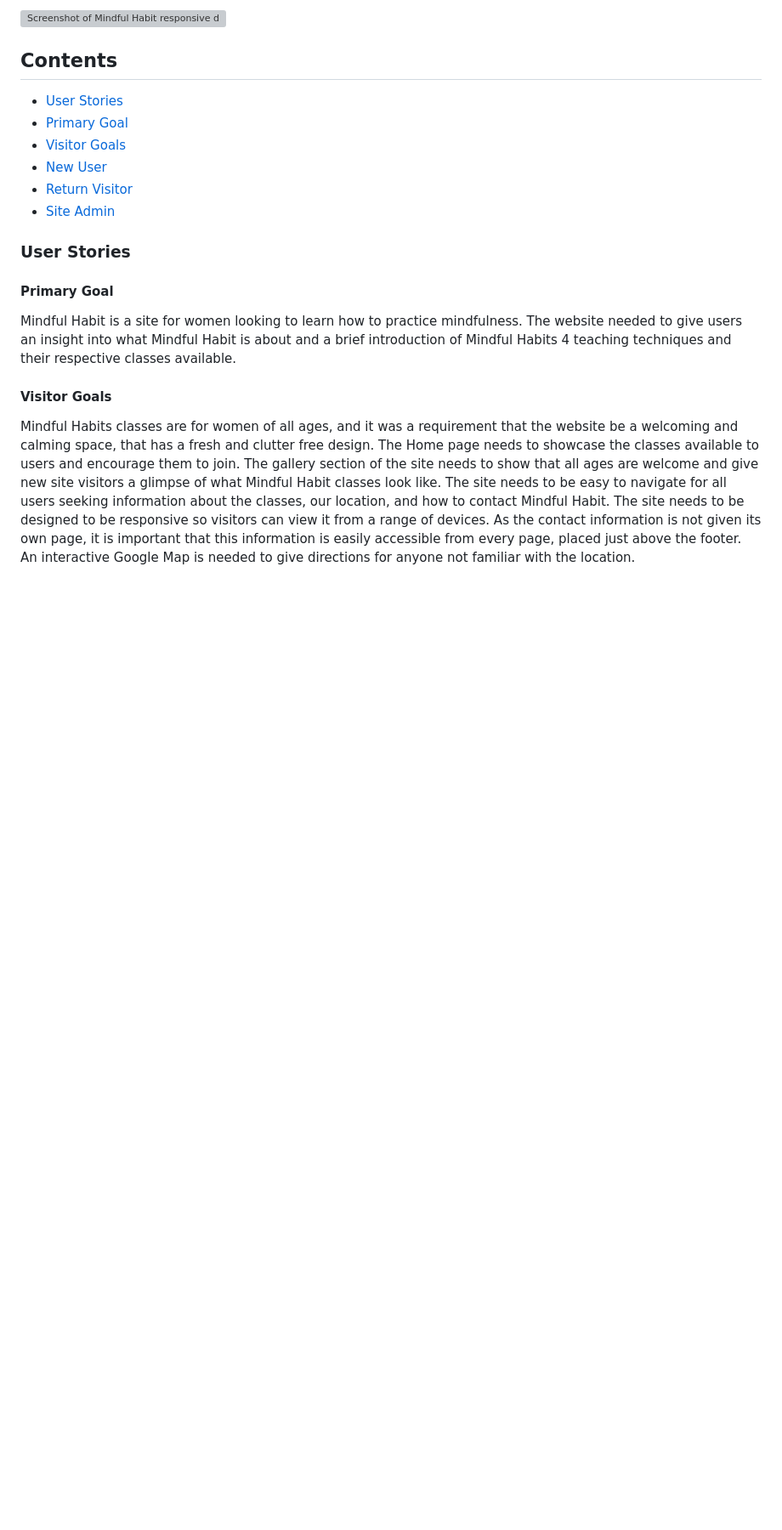
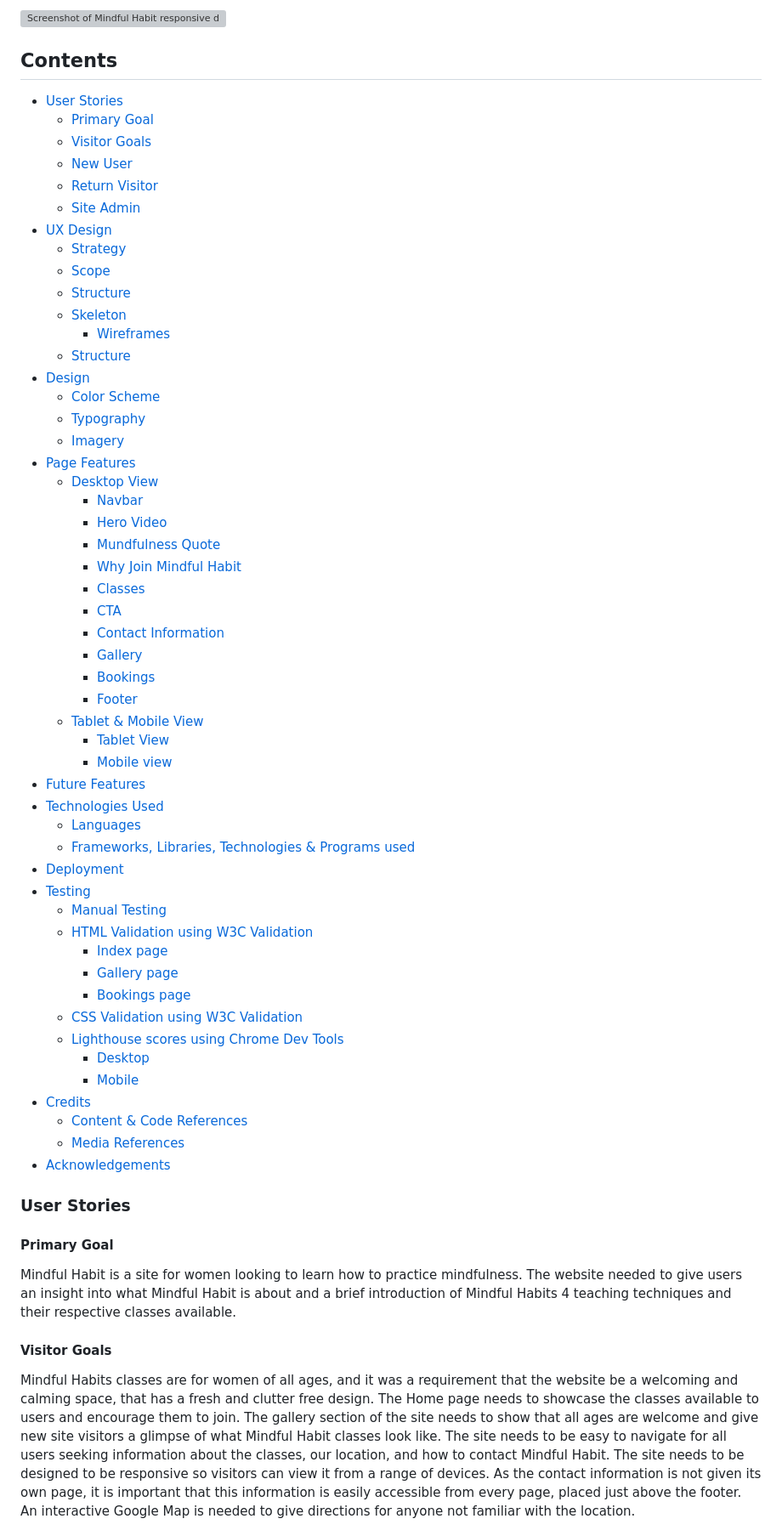
Before and after one commit to abigail-ryan/mindful-habit, a Markdown page: README.md, the part around the change. Shown at 85% size. Drawn GitHub-style; blank space fills up the shorter version; grey boxes are pictures that could not be loaded.

Commit message:
Update table of contents

```diff
--- a/README.md
+++ b/README.md
@@ -8,11 +8,60 @@ Users of this site can access all the information they need to know about Mindfu
 
 ## Contents
 * [User Stories](#user-stories)
-* [Primary Goal](primary-goal)
-* [Visitor Goals](#visitor-goals)
-* [New User](#new-user)
-* [Return Visitor](#return-visitor)
-* [Site Admin](#site-admin)
+  * [Primary Goal](primary-goal)
+  * [Visitor Goals](#visitor-goals)
+  * [New User](#new-user)
+  * [Return Visitor](#return-visitor)
+  * [Site Admin](#site-admin)
+* [UX Design](#ux-design)
+  * [Strategy](#strategy)
+  *	[Scope](#scope)
+  * [Structure](#structure)
+  * [Skeleton](#skeleton)
+    * [Wireframes](#wireframes)
+  * [Structure](#structure)
+* [Design](#design)
+  * [Color Scheme](#color-scheme)
+  * [Typography](#typography)
+  * [Imagery](#imagery)
+* [Page Features](#page-features)
+  * [Desktop View](#desktop-view)
+    * [Navbar](#navbar)
+    * [Hero Video](#hero-video)
+    * [Mundfulness Quote](#mindfulness-quote)
+    * [Why Join Mindful Habit](#why-join-mindful-habit)
+    * [Classes](#classes)
+    * [CTA](#cta)
+    * [Contact Information](#contact-information)
+    * [Gallery](#gallery)
+    * [Bookings](#bookings)
+    * [Footer](#footer)
+  * [Tablet & Mobile View](#tablet-and-mobile-view)
+    * [Tablet View](#tablet-view)
+    * [Mobile view](#mobile-view)
+ * [Future Features](#future-features)
+ * [Technologies Used](#technologies-used)
+   * [Languages](#languages)
+   * [Frameworks, Libraries, Technologies & Programs used](#framworks-librabies-technologies-and-programs-used)
+* [Deployment](#deployment)
+* [Testing](#testing)
+  * [Manual Testing](#manual-testing)
+  * [HTML Validation using W3C Validation](#html-validation-using-w3c-validation)
+    * [Index page](#index-page)
+    * [Gallery page](#gallery-page)
+    * [Bookings page](#bookings-page)
+  * [CSS Validation using W3C Validation](#css-validation-using-w3c-validation)
+  * [Lighthouse scores using Chrome Dev Tools](#lighthouse-scores-using-chrome-dev-tools)
+    * [Desktop](#desktop)
+    * [Mobile](#mobile)
+* [Credits](#credits)
+  * [Content & Code References](#content-and-code-references)
+  * [Media References](#media-references)
+* [Acknowledgements](#acknowledgements)
+
+
+
+
 
 ### User Stories
 #### Primary Goal
```
